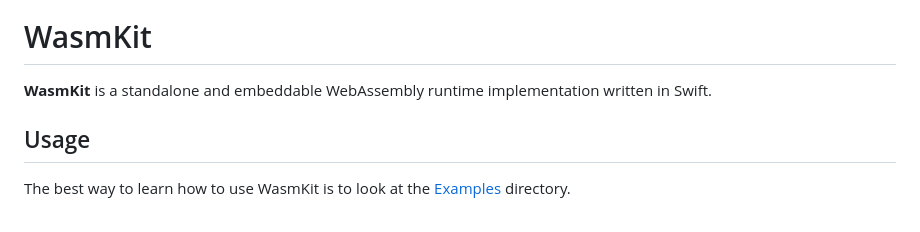
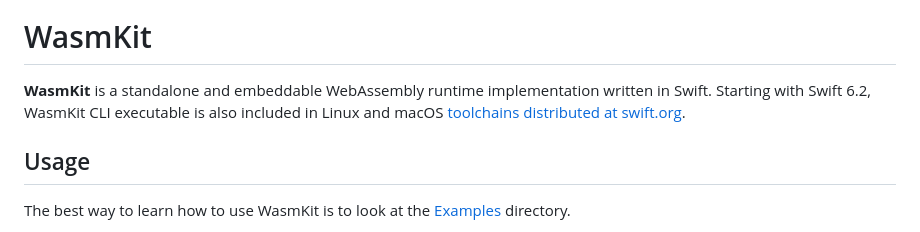
Before and after one commit to swiftwasm/WasmKit, a Markdown page: README.md, the part around the change. Drawn GitHub-style.

Commit message:
Mention swift.org toolchains inclusion in README.md

```diff
--- a/README.md
+++ b/README.md
@@ -2,7 +2,7 @@
 
 # WasmKit
 
-**WasmKit** is a standalone and embeddable WebAssembly runtime implementation written in Swift.
+**WasmKit** is a standalone and embeddable WebAssembly runtime implementation written in Swift. Starting with Swift 6.2, WasmKit CLI executable is also included in Linux and macOS [toolchains distributed at swift.org](https://swift.org/install).
 
 ## Usage
 
```
